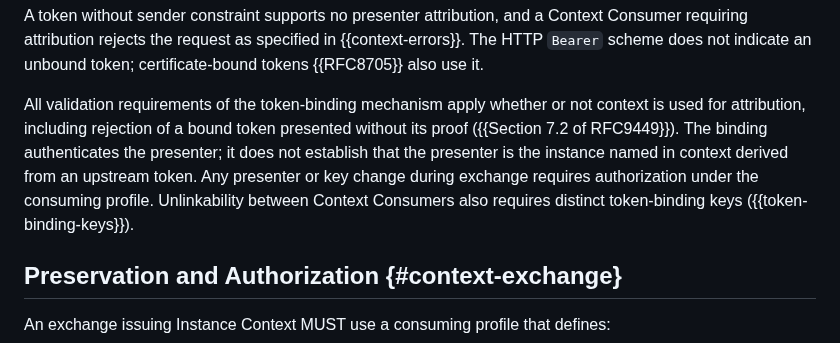
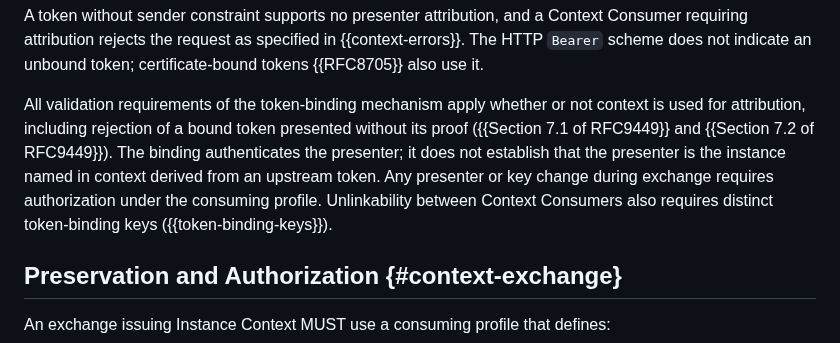
Before and after one commit to mcguinness/draft-mcguinness-oauth-client-instance-id, a Markdown page: draft-mcguinness-oauth-client-instance-id.md, the part around the change. Drawn GitHub-style.

Commit message:
Cite both DPoP sections for rejecting a bound token without its proof

```diff
--- a/draft-mcguinness-oauth-client-instance-id.md
+++ b/draft-mcguinness-oauth-client-instance-id.md
@@ -664,15 +664,15 @@ specified in {{context-errors}}. The HTTP `Bearer` scheme does
 not indicate an unbound token; certificate-bound tokens {{RFC8705}}
 also use it.
 
-All validation requirements of the token-binding mechanism apply
-whether or not context is used for attribution, including rejection of
-a bound token presented without its proof ({{Section 7.2 of RFC9449}}).
-The binding authenticates the presenter; it does not establish that the
-presenter is the instance named in context derived from an upstream
-token. Any
-presenter or key change during exchange requires authorization under
-the consuming profile. Unlinkability between Context Consumers also
-requires distinct token-binding keys ({{token-binding-keys}}).
+All validation requirements of the token-binding mechanism apply whether
+or not context is used for attribution, including rejection of a bound
+token presented without its proof ({{Section 7.1 of RFC9449}} and
+{{Section 7.2 of RFC9449}}). The binding authenticates the presenter; it
+does not establish that the presenter is the instance named in context
+derived from an upstream token. Any presenter or key change during
+exchange requires authorization under the consuming profile.
+Unlinkability between Context Consumers also requires distinct
+token-binding keys ({{token-binding-keys}}).
 
 ## Preservation and Authorization {#context-exchange}
 
```
